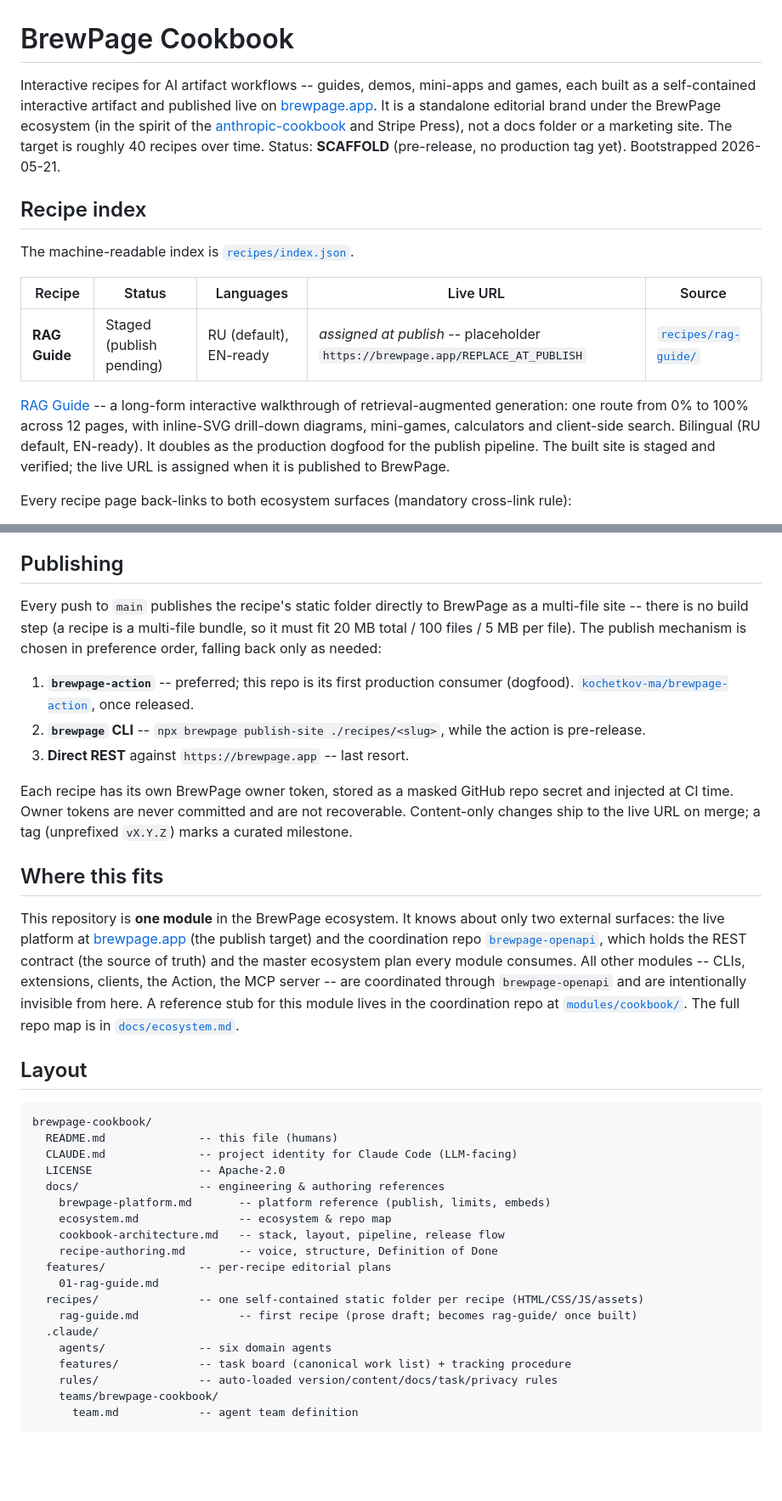
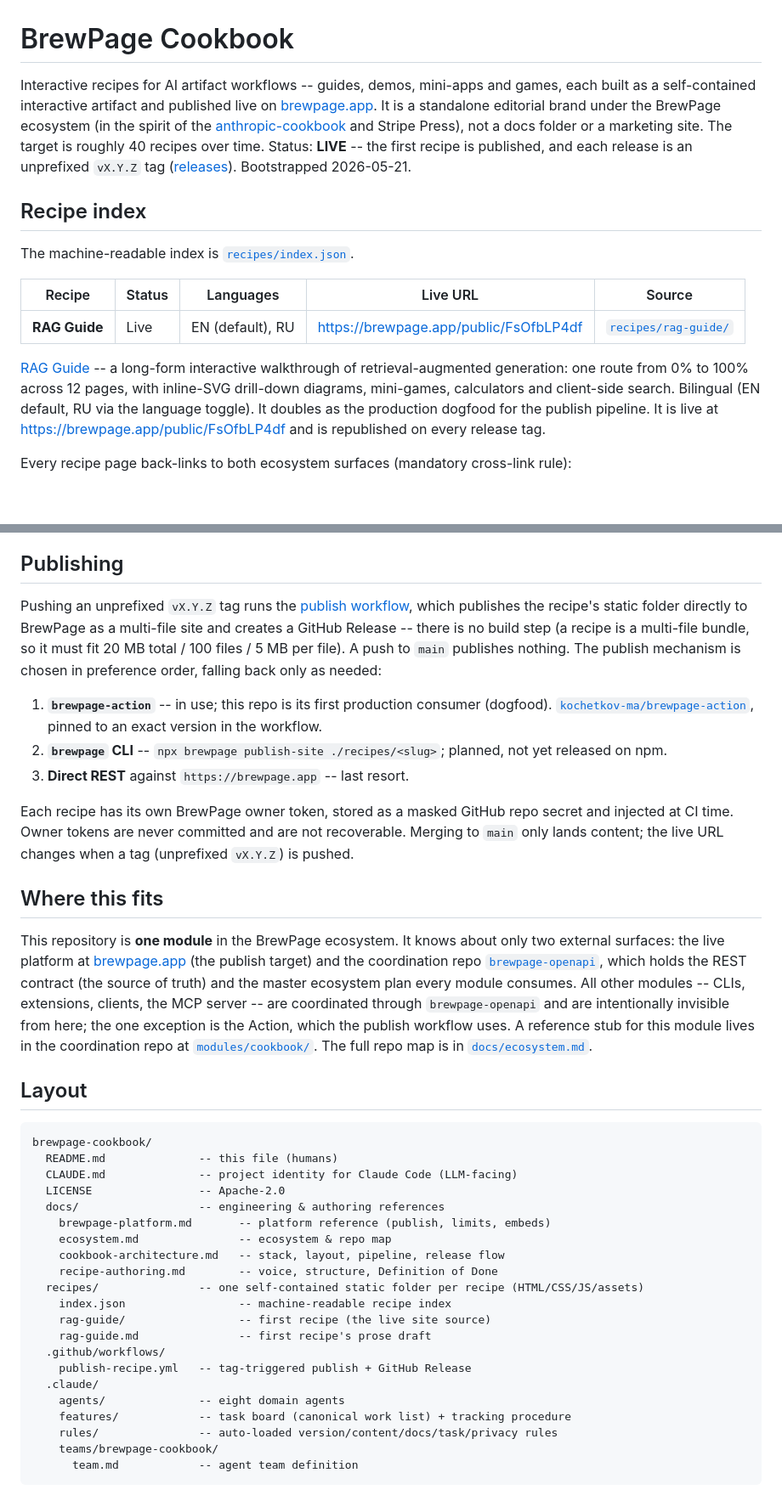
Before and after one commit to kochetkov-ma/brewpage-cookbook, a Markdown page: README.md, 2 parts joined by grey strips. Shown at 85% size. GitHub-like rendering; blank space fills up the shorter version.

Commit message:
docs(release): state tag-only publishing and live status in CLAUDE.md and README

```diff
--- a/README.md
+++ b/README.md
@@ -1,6 +1,6 @@
 # BrewPage Cookbook
 
-Interactive recipes for AI artifact workflows -- guides, demos, mini-apps and games, each built as a self-contained interactive artifact and published live on [brewpage.app](https://brewpage.app). It is a standalone editorial brand under the BrewPage ecosystem (in the spirit of the [anthropic-cookbook](https://github.com/anthropics/anthropic-cookbook) and Stripe Press), not a docs folder or a marketing site. The target is roughly 40 recipes over time. Status: **SCAFFOLD** (pre-release, no production tag yet). Bootstrapped 2026-05-21.
+Interactive recipes for AI artifact workflows -- guides, demos, mini-apps and games, each built as a self-contained interactive artifact and published live on [brewpage.app](https://brewpage.app). It is a standalone editorial brand under the BrewPage ecosystem (in the spirit of the [anthropic-cookbook](https://github.com/anthropics/anthropic-cookbook) and Stripe Press), not a docs folder or a marketing site. The target is roughly 40 recipes over time. Status: **LIVE** -- the first recipe is published, and each release is an unprefixed `vX.Y.Z` tag ([releases](https://github.com/kochetkov-ma/brewpage-cookbook/releases)). Bootstrapped 2026-05-21.
 
 ## Recipe index
 
@@ -8,9 +8,9 @@ The machine-readable index is [`recipes/index.json`](./recipes/index.json).
 
 | Recipe | Status | Languages | Live URL | Source |
 |--------|--------|-----------|----------|--------|
-| **RAG Guide** | Staged (publish pending) | RU (default), EN-ready | _assigned at publish_ -- placeholder `https://brewpage.app/REPLACE_AT_PUBLISH` | [`recipes/rag-guide/`](./recipes/rag-guide/) |
+| **RAG Guide** | Live | EN (default), RU | https://brewpage.app/public/FsOfbLP4df | [`recipes/rag-guide/`](./recipes/rag-guide/) |
 
-[RAG Guide](./recipes/rag-guide/) -- a long-form interactive walkthrough of retrieval-augmented generation: one route from 0% to 100% across 12 pages, with inline-SVG drill-down diagrams, mini-games, calculators and client-side search. Bilingual (RU default, EN-ready). It doubles as the production dogfood for the publish pipeline. The built site is staged and verified; the live URL is assigned when it is published to BrewPage.
+[RAG Guide](./recipes/rag-guide/) -- a long-form interactive walkthrough of retrieval-augmented generation: one route from 0% to 100% across 12 pages, with inline-SVG drill-down diagrams, mini-games, calculators and client-side search. Bilingual (EN default, RU via the language toggle). It doubles as the production dogfood for the publish pipeline. It is live at https://brewpage.app/public/FsOfbLP4df and is republished on every release tag.
 
 Every recipe page back-links to both ecosystem surfaces (mandatory cross-link rule):
 
@@ -63,17 +65,17 @@ There is no bundler, no compile step, and no `dist/`: a recipe is a self-contain
 
 ## Publishing
 
-Every push to `main` publishes the recipe's static folder directly to BrewPage as a multi-file site -- there is no build step (a recipe is a multi-file bundle, so it must fit 20 MB total / 100 files / 5 MB per file). The publish mechanism is chosen in preference order, falling back only as needed:
+Pushing an unprefixed `vX.Y.Z` tag runs the [publish workflow](./.github/workflows/publish-recipe.yml), which publishes the recipe's static folder directly to BrewPage as a multi-file site and creates a GitHub Release -- there is no build step (a recipe is a multi-file bundle, so it must fit 20 MB total / 100 files / 5 MB per file). A push to `main` publishes nothing. The publish mechanism is chosen in preference order, falling back only as needed:
 
-1. **`brewpage-action`** -- preferred; this repo is its first production consumer (dogfood). [`kochetkov-ma/brewpage-action`](https://github.com/kochetkov-ma/brewpage-action), once released.
-2. **`brewpage` CLI** -- `npx brewpage publish-site ./recipes/<slug>`, while the action is pre-release.
+1. **`brewpage-action`** -- in use; this repo is its first production consumer (dogfood). [`kochetkov-ma/brewpage-action`](https://github.com/kochetkov-ma/brewpage-action), pinned to an exact version in the workflow.
+2. **`brewpage` CLI** -- `npx brewpage publish-site ./recipes/<slug>`; planned, not yet released on npm.
 3. **Direct REST** against `https://brewpage.app` -- last resort.
 
-Each recipe has its own BrewPage owner token, stored as a masked GitHub repo secret and injected at CI time. Owner tokens are never committed and are not recoverable. Content-only changes ship to the live URL on merge; a tag (unprefixed `vX.Y.Z`) marks a curated milestone.
+Each recipe has its own BrewPage owner token, stored as a masked GitHub repo secret and injected at CI time. Owner tokens are never committed and are not recoverable. Merging to `main` only lands content; the live URL changes when a tag (unprefixed `vX.Y.Z`) is pushed.
 
 ## Where this fits
 
-This repository is **one module** in the BrewPage ecosystem. It knows about only two external surfaces: the live platform at [brewpage.app](https://brewpage.app) (the publish target) and the coordination repo [`brewpage-openapi`](https://github.com/kochetkov-ma/brewpage-openapi), which holds the REST contract (the source of truth) and the master ecosystem plan every module consumes. All other modules -- CLIs, extensions, clients, the Action, the MCP server -- are coordinated through `brewpage-openapi` and are intentionally invisible from here. A reference stub for this module lives in the coordination repo at [`modules/cookbook/`](https://github.com/kochetkov-ma/brewpage-openapi/tree/main/modules/cookbook). The full repo map is in [`docs/ecosystem.md`](./docs/ecosystem.md).
+This repository is **one module** in the BrewPage ecosystem. It knows about only two external surfaces: the live platform at [brewpage.app](https://brewpage.app) (the publish target) and the coordination repo [`brewpage-openapi`](https://github.com/kochetkov-ma/brewpage-openapi), which holds the REST contract (the source of truth) and the master ecosystem plan every module consumes. All other modules -- CLIs, extensions, clients, the MCP server -- are coordinated through `brewpage-openapi` and are intentionally invisible from here; the one exception is the Action, which the publish workflow uses. A reference stub for this module lives in the coordination repo at [`modules/cookbook/`](https://github.com/kochetkov-ma/brewpage-openapi/tree/main/modules/cookbook). The full repo map is in [`docs/ecosystem.md`](./docs/ecosystem.md).
 
 ## Layout
 
@@ -87,12 +89,14 @@ brewpage-cookbook/
     ecosystem.md               -- ecosystem & repo map
     cookbook-architecture.md   -- stack, layout, pipeline, release flow
     recipe-authoring.md        -- voice, structure, Definition of Done
-  features/              -- per-recipe editorial plans
-    01-rag-guide.md
   recipes/               -- one self-contained static folder per recipe (HTML/CSS/JS/assets)
-    rag-guide.md               -- first recipe (prose draft; becomes rag-guide/ once built)
+    index.json                 -- machine-readable recipe index
+    rag-guide/                 -- first recipe (the live site source)
+    rag-guide.md               -- first recipe's prose draft
+  .github/workflows/
+    publish-recipe.yml   -- tag-triggered publish + GitHub Release
   .claude/
-    agents/              -- six domain agents
+    agents/              -- eight domain agents
     features/            -- task board (canonical work list) + tracking procedure
     rules/               -- auto-loaded version/content/docs/task/privacy rules
     teams/brewpage-cookbook/
```
Also changed, not shown: other parts of README.md (+3 -1 lines), CLAUDE.md (+9 -8 lines).
